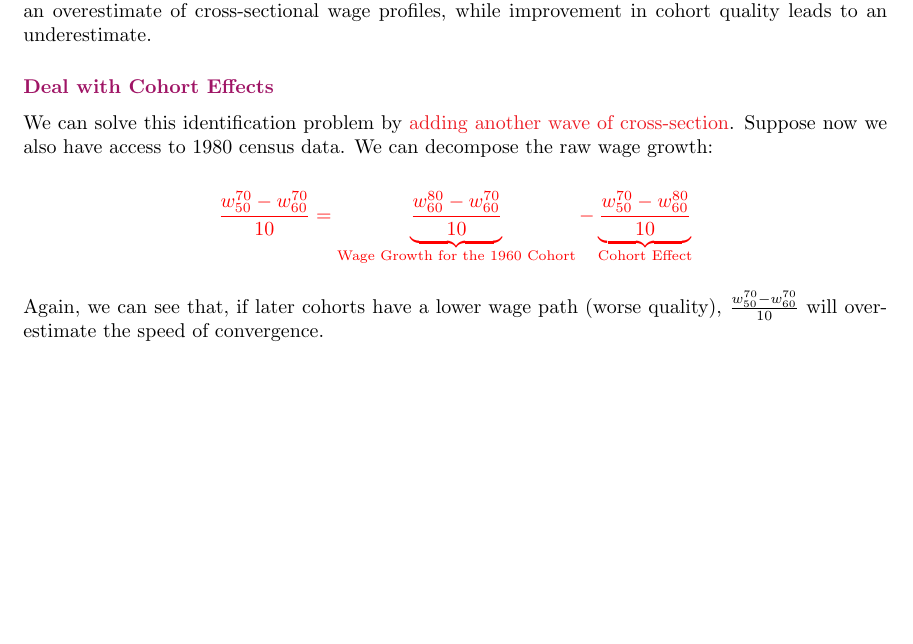
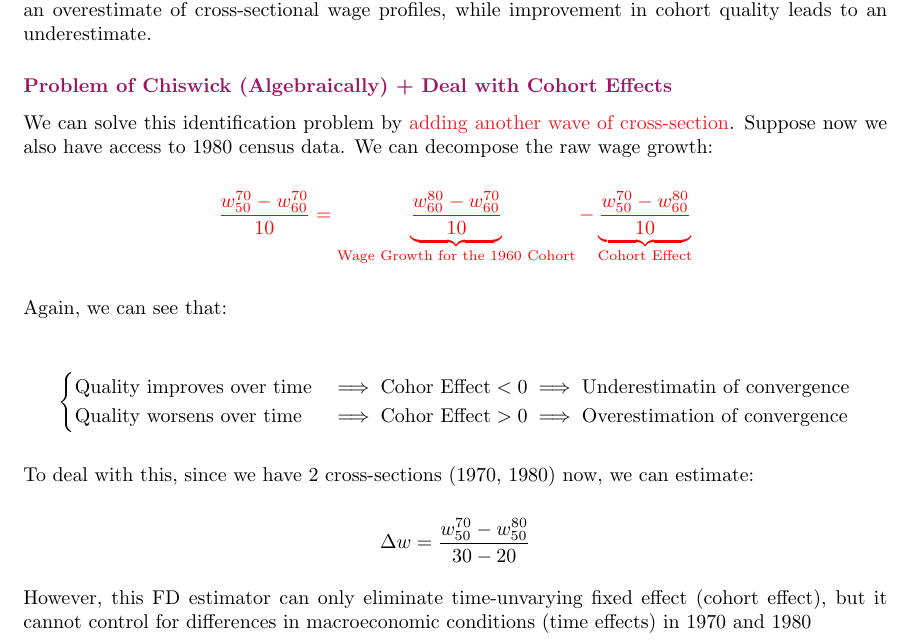
Before and after one commit to Er1kKa-Tian/UCL-ECON0024-Notes, a LaTeX thesis (main.tex, which reads ch_11_migration_migrant.tex): part of page 169 of 201, cut so that both start at the same text, the shorter picture padded with empty space. Compiled offline with pdfLaTeX.

Commit message:
Improve sections about Assimilation

```diff
--- a/ch_11_migration_migrant.tex
+++ b/ch_11_migration_migrant.tex
@@ -347,7 +347,7 @@
 
             This is slope of line CC, which \empha{overestimates of immigrant wage growth if cohort effect is negative (later cohorts are worse)}. In other words, lower initial wages of subsequent cohorts may lead to an overestimate of cross-sectional wage profiles, while improvement in cohort quality leads to an underestimate.
 
-        \subsubsection{Deal with Cohort Effects}
+        \subsubsection{Problem of Chiswick (Algebraically) + Deal with Cohort Effects}
 
             We can solve this identification problem by \empha{adding another wave of cross-section}. Suppose now we also have access to 1980 census data. We can decompose the raw wage growth:
 
@@ -356,7 +356,21 @@
                 \frac{w_{50}^{70} - w_{60}^{70}}{10} = \underbrace{\frac{w_{60}^{80} - w_{60}^{70}}{10}}_{\text{Wage Growth for the 1960 Cohort}} - \underbrace{\frac{w_{50}^{70} - w_{60}^{80}}{10}}_{\text{Cohort Effect}}
             \end{equation*}
 
-            Again, we can see that, if later cohorts have a lower wage path (worse quality), $\frac{w_{50}^{70} - w_{60}^{70}}{10}$ will overestimate the speed of convergence.
+            Again, we can see that:
+
+            $$\begin{cases}
+                \text{Quality improves over time} & \implies \text{Cohor Effect}<0\implies \text{Underestimatin of convergence} \\
+                \text{Quality worsens over time} & \implies \text{Cohor Effect}>0\implies \text{Overestimation of convergence}
+            \end{cases}$$
+
+            To deal with this, since we have 2 cross-sections (1970, 1980) now, we can estimate:
+
+            $$
+            \Delta w=\frac{w_{50}^{70}-w_{50}^{80}}{30-20}
+            $$
+
+            However, this FD estimator can only eliminate time-unvarying fixed effect (cohort effect), but it cannot control for differences in macroeconomic conditions (time effects) in 1970 and 1980
+
 
         \subsubsection{Deal with Cohort Effects + Time Effects}
 
```
